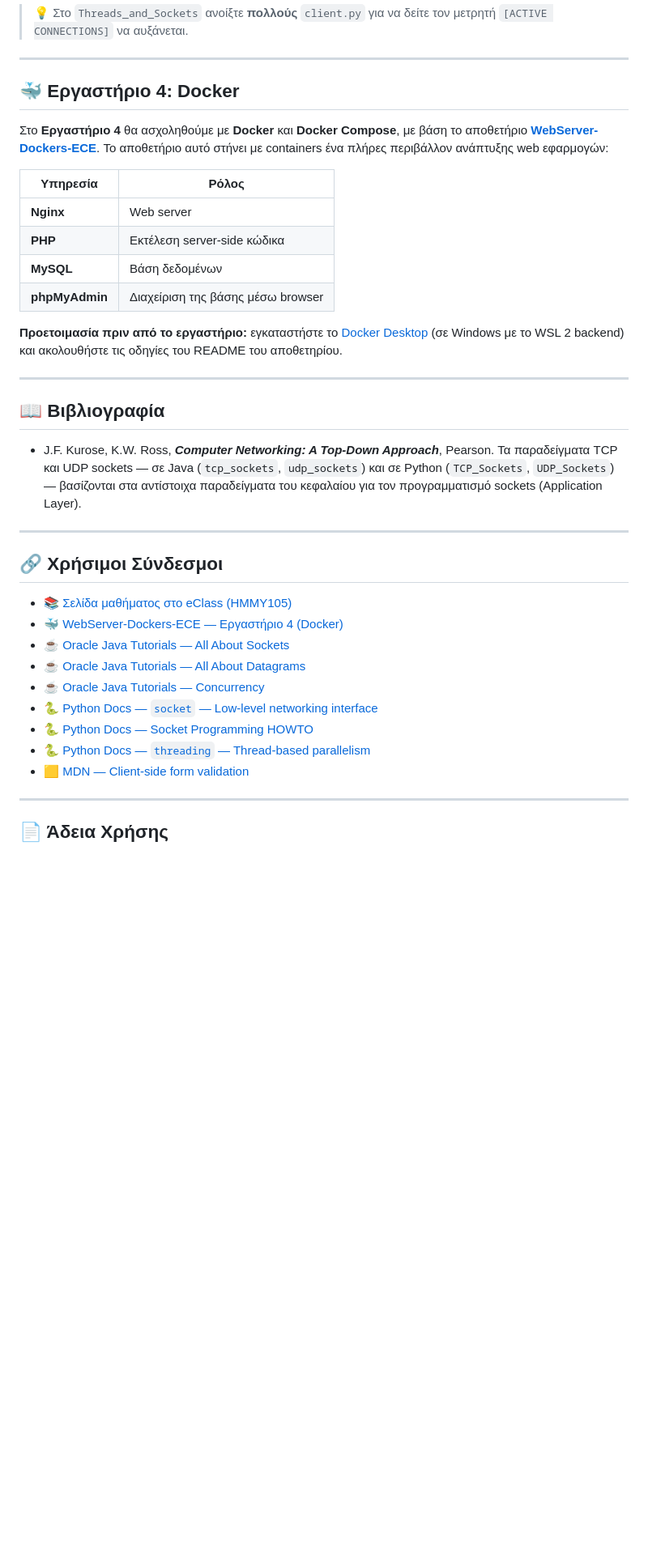
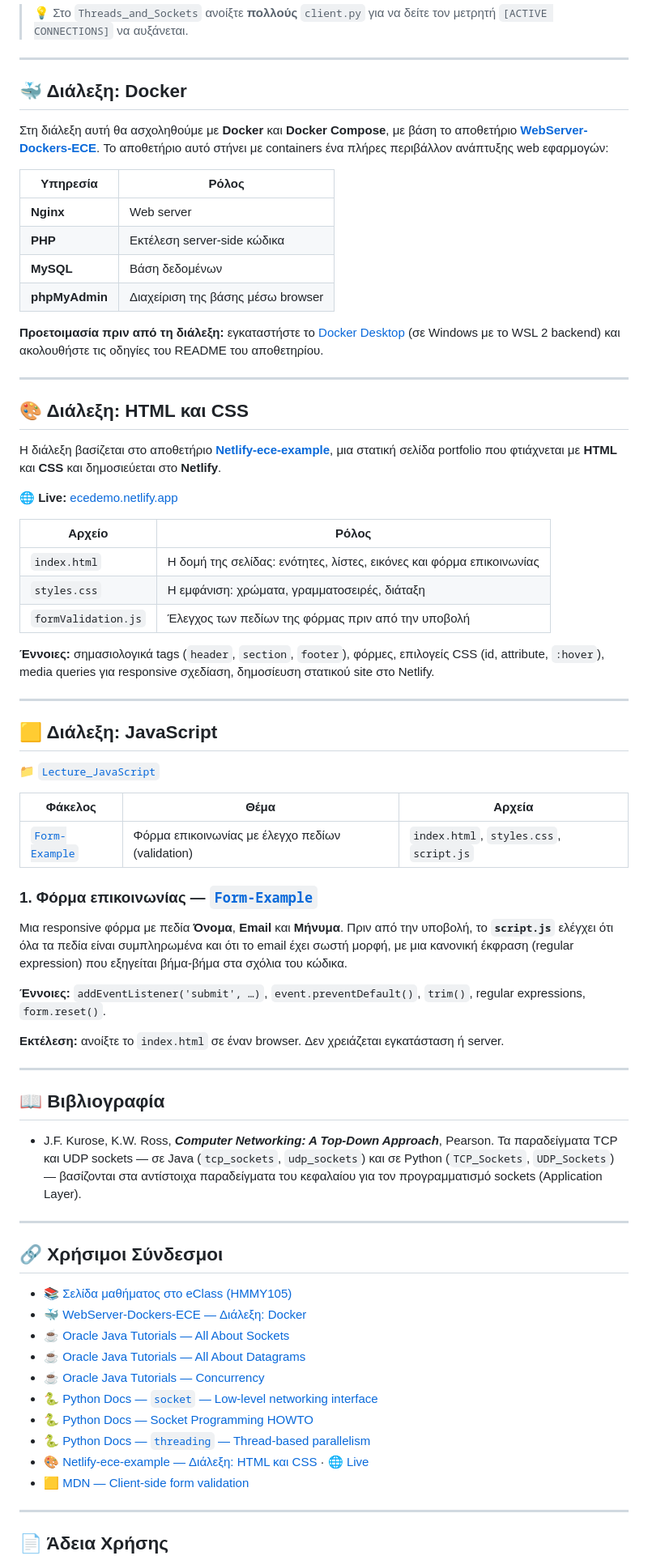
Before and after one commit to chitiris/WebProgECE_2026, a Markdown page: README.md, the part around one of its changes. Shown at 81% size. Rendered like a GitHub page; blank space fills up the shorter version.

Commit message:
Reorder lectures: Docker, HTML and CSS, JavaScript
Rename Lab 4 to a Docker lecture, add an HTML and CSS lecture linking Netlify-ece-example and its live site, and move the JavaScript lecture after it.

```diff
--- a/README.md
+++ b/README.md
@@ -244,9 +225,9 @@ python TCPClient.py
 
 ---
 
-## 🐳 Εργαστήριο 4: Docker
+## 🐳 Διάλεξη: Docker
 
-Στο **Εργαστήριο 4** θα ασχοληθούμε με **Docker** και **Docker Compose**, με βάση το αποθετήριο
+Στη διάλεξη αυτή θα ασχοληθούμε με **Docker** και **Docker Compose**, με βάση το αποθετήριο
 [**WebServer-Dockers-ECE**](https://github.com/chitiris/WebServer-Dockers-ECE).
 Το αποθετήριο αυτό στήνει με containers ένα πλήρες περιβάλλον ανάπτυξης web εφαρμογών:
 
@@ -257,8 +238,44 @@ python TCPClient.py
 | **MySQL** | Βάση δεδομένων |
 | **phpMyAdmin** | Διαχείριση της βάσης μέσω browser |
 
-**Προετοιμασία πριν από το εργαστήριο:** εγκαταστήστε το [Docker Desktop](https://www.docker.com/products/docker-desktop/)
+**Προετοιμασία πριν από τη διάλεξη:** εγκαταστήστε το [Docker Desktop](https://www.docker.com/products/docker-desktop/)
 (σε Windows με το WSL 2 backend) και ακολουθήστε τις οδηγίες του README του αποθετηρίου.
+
+---
+
+## 🎨 Διάλεξη: HTML και CSS
+
+Η διάλεξη βασίζεται στο αποθετήριο [**Netlify-ece-example**](https://github.com/chitiris/Netlify-ece-example),
+μια στατική σελίδα portfolio που φτιάχνεται με **HTML** και **CSS** και δημοσιεύεται στο **Netlify**.
+
+🌐 **Live:** [ecedemo.netlify.app](https://ecedemo.netlify.app/)
+
+| Αρχείο | Ρόλος |
+|---|---|
+| `index.html` | Η δομή της σελίδας: ενότητες, λίστες, εικόνες και φόρμα επικοινωνίας |
+| `styles.css` | Η εμφάνιση: χρώματα, γραμματοσειρές, διάταξη |
+| `formValidation.js` | Έλεγχος των πεδίων της φόρμας πριν από την υποβολή |
+
+**Έννοιες:** σημασιολογικά tags (`header`, `section`, `footer`), φόρμες, επιλογείς CSS (id, attribute, `:hover`), media queries για responsive σχεδίαση, δημοσίευση στατικού site στο Netlify.
+
+---
+
+## 🟨 Διάλεξη: JavaScript
+
+📁 [`Lecture_JavaScript`](Lecture_JavaScript)
+
+| Φάκελος | Θέμα | Αρχεία |
+|---|---|---|
+| [`Form-Example`](Lecture_JavaScript/Form-Example) | Φόρμα επικοινωνίας με έλεγχο πεδίων (validation) | `index.html`, `styles.css`, `script.js` |
+
+### 1. Φόρμα επικοινωνίας — [`Form-Example`](Lecture_JavaScript/Form-Example)
+Μια responsive φόρμα με πεδία **Όνομα**, **Email** και **Μήνυμα**. Πριν από την υποβολή, το **`script.js`**
+ελέγχει ότι όλα τα πεδία είναι συμπληρωμένα και ότι το email έχει σωστή μορφή, με μια κανονική έκφραση
+(regular expression) που εξηγείται βήμα-βήμα στα σχόλια του κώδικα.
+
+**Έννοιες:** `addEventListener('submit', …)`, `event.preventDefault()`, `trim()`, regular expressions, `form.reset()`.
+
+**Εκτέλεση:** ανοίξτε το `index.html` σε έναν browser. Δεν χρειάζεται εγκατάσταση ή server.
 
 ---
 
@@ -271,13 +288,14 @@ python TCPClient.py
 
 ## 🔗 Χρήσιμοι Σύνδεσμοι
 - 📚 [Σελίδα μαθήματος στο eClass (HMMY105)](https://eclass.uowm.gr/courses/HMMY105/)
-- 🐳 [WebServer-Dockers-ECE — Εργαστήριο 4 (Docker)](https://github.com/chitiris/WebServer-Dockers-ECE)
+- 🐳 [WebServer-Dockers-ECE — Διάλεξη: Docker](https://github.com/chitiris/WebServer-Dockers-ECE)
 - ☕ [Oracle Java Tutorials — All About Sockets](https://docs.oracle.com/javase/tutorial/networking/sockets/index.html)
 - ☕ [Oracle Java Tutorials — All About Datagrams](https://docs.oracle.com/javase/tutorial/networking/datagrams/index.html)
 - ☕ [Oracle Java Tutorials — Concurrency](https://docs.oracle.com/javase/tutorial/essential/concurrency/index.html)
 - 🐍 [Python Docs — `socket` — Low-level networking interface](https://docs.python.org/3/library/socket.html)
 - 🐍 [Python Docs — Socket Programming HOWTO](https://docs.python.org/3/howto/sockets.html)
 - 🐍 [Python Docs — `threading` — Thread-based parallelism](https://docs.python.org/3/library/threading.html)
+- 🎨 [Netlify-ece-example — Διάλεξη: HTML και CSS](https://github.com/chitiris/Netlify-ece-example) · [🌐 Live](https://ecedemo.netlify.app/)
 - 🟨 [MDN — Client-side form validation](https://developer.mozilla.org/en-US/docs/Learn_web_development/Extensions/Forms/Form_validation)
 
 ---
```
Also changed, not shown: other parts of README.md (+0 -19 lines).
